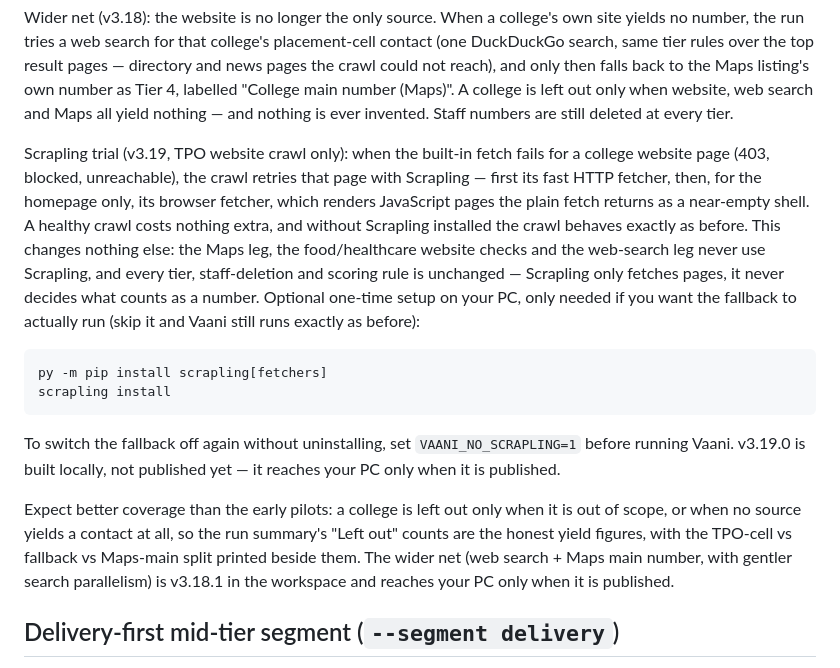
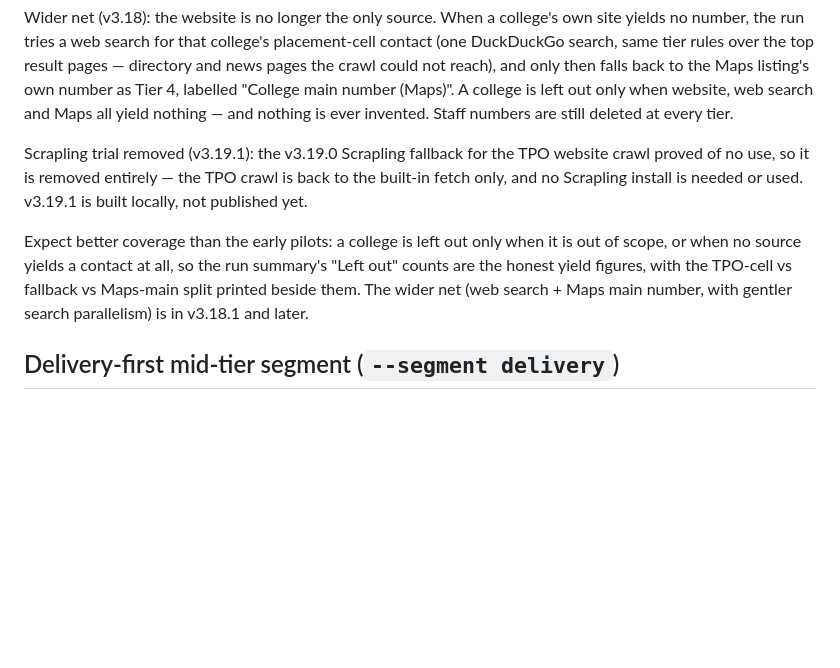
Before and after one commit to yash6969-io/vaani-lead-engine, a Markdown page: README.md, the part around the change. GitHub-like rendering; blank space fills up the shorter version.

Commit message:
Vaani v3.19.1 README - Scrapling trial removed

````diff
--- a/README.md
+++ b/README.md
@@ -222,38 +222,19 @@ back to the Maps listing's own number as Tier 4, labelled
 website, web search and Maps all yield nothing — and nothing is
 ever invented. Staff numbers are still deleted at every tier.
 
-Scrapling trial (v3.19, TPO website crawl only): when the
-built-in fetch fails for a college website page (403, blocked,
-unreachable), the crawl retries that page with Scrapling —
-first its fast HTTP fetcher, then, for the homepage only, its
-browser fetcher, which renders JavaScript pages the plain fetch
-returns as a near-empty shell. A healthy crawl costs nothing
-extra, and without Scrapling installed the crawl behaves
-exactly as before. This changes nothing else: the Maps leg,
-the food/healthcare website checks and the web-search leg never
-use Scrapling, and every tier, staff-deletion and scoring rule
-is unchanged — Scrapling only fetches pages, it never decides
-what counts as a number. Optional one-time setup on your PC,
-only needed if you want the fallback to actually run (skip it
-and Vaani still runs exactly as before):
-
-```
-py -m pip install scrapling[fetchers]
-scrapling install
-```
-
-To switch the fallback off again without uninstalling, set
-`VAANI_NO_SCRAPLING=1` before running Vaani. v3.19.0 is built
-locally, not published yet — it reaches your PC only when it
-is published.
+Scrapling trial removed (v3.19.1): the v3.19.0 Scrapling
+fallback for the TPO website crawl proved of no use, so it
+is removed entirely — the TPO crawl is back to the built-in
+fetch only, and no Scrapling install is needed or used.
+v3.19.1 is built locally, not published yet.
 
 Expect better coverage than the early pilots: a college is left
 out only when it is out of scope, or when no source yields a
 contact at all, so the run summary's "Left out" counts are the
 honest yield figures, with the TPO-cell vs fallback vs Maps-main
 split printed beside them. The wider net (web search + Maps
-main number, with gentler search parallelism) is v3.18.1 in the
-workspace and reaches your PC only when it is published.
+main number, with gentler search parallelism) is in v3.18.1
+and later.
 
 ## Delivery-first mid-tier segment (`--segment delivery`)
 
````
